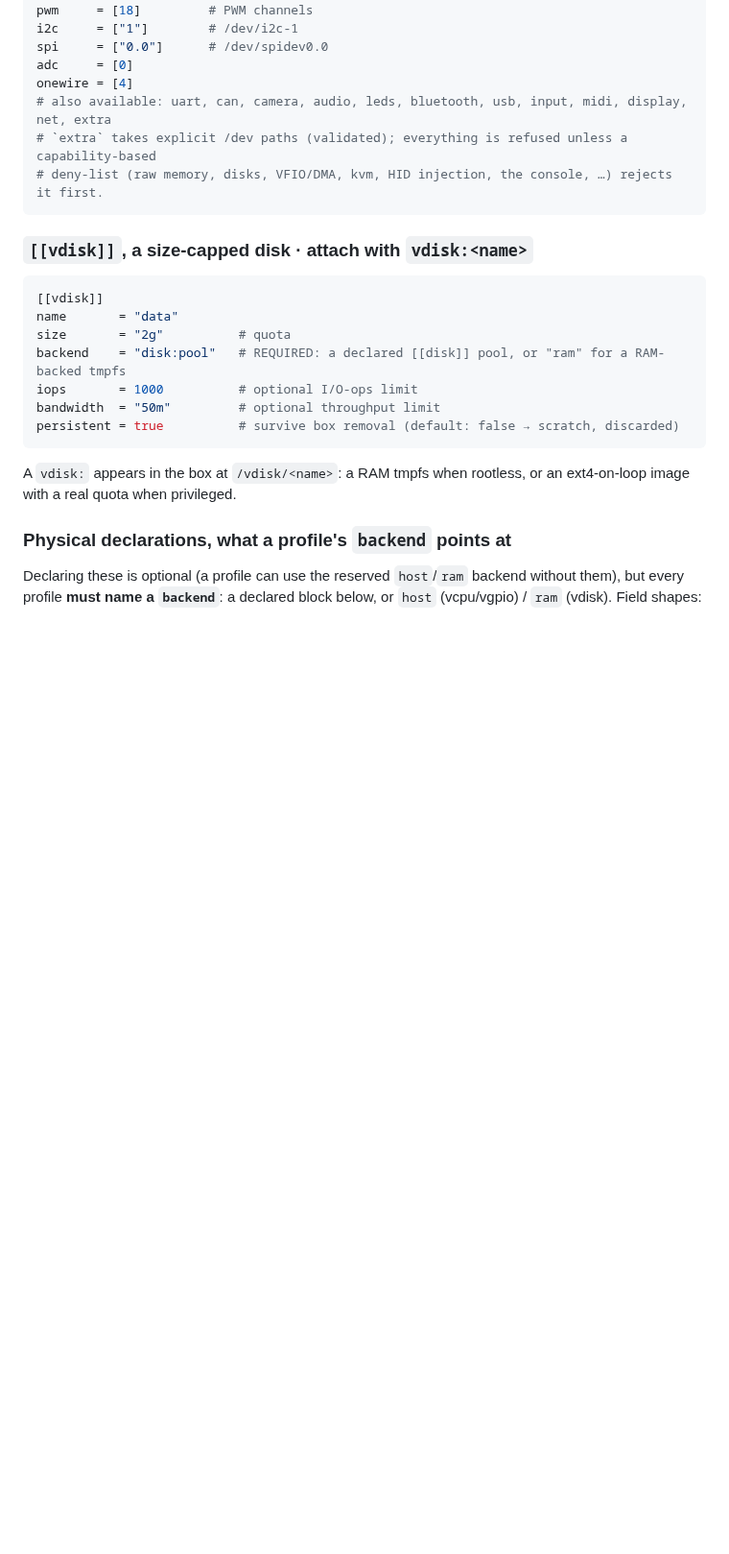
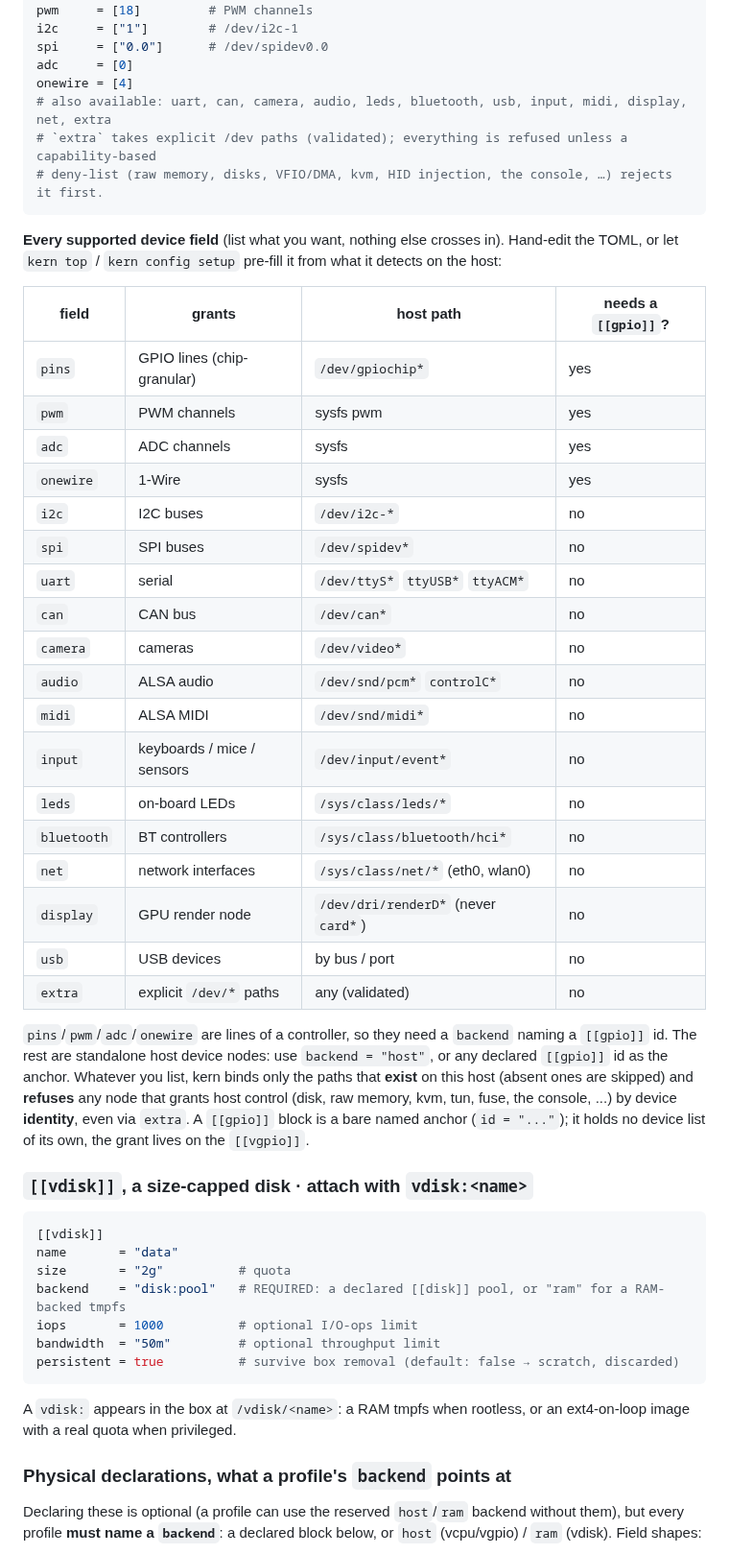
Before and after one commit to getkern/kern, a Markdown page: docs/CONFIG.md, the part around the change. Shown at 96% size. Drawn GitHub-style; blank space fills up the shorter version.

Commit message:
docs(config): full [[vgpio]] device-field reference table for hand-editing the TOML
List every supported peripheral field (pins/pwm/i2c/spi/uart/adc/onewire/
can/camera/audio/midi/input/leds/bluetooth/net/display/usb/extra), what
each grants, its host path, and which need a [[gpio]] controller. Note the
[[gpio]] is a bare anchor and the grant lives on the vgpio, bounded to
devices that exist + refused by identity for anything host-controlling.

````diff
--- a/docs/CONFIG.md
+++ b/docs/CONFIG.md
@@ -58,6 +58,37 @@ onewire = [4]
 # `extra` takes explicit /dev paths (validated); everything is refused unless a capability-based
 # deny-list (raw memory, disks, VFIO/DMA, kvm, HID injection, the console, …) rejects it first.
 ```
+
+**Every supported device field** (list what you want, nothing else crosses in). Hand-edit the TOML, or
+let `kern top` / `kern config setup` pre-fill it from what it detects on the host:
+
+| field | grants | host path | needs a `[[gpio]]`? |
+|---|---|---|---|
+| `pins` | GPIO lines (chip-granular) | `/dev/gpiochip*` | yes |
+| `pwm` | PWM channels | sysfs pwm | yes |
+| `adc` | ADC channels | sysfs | yes |
+| `onewire` | 1-Wire | sysfs | yes |
+| `i2c` | I2C buses | `/dev/i2c-*` | no |
+| `spi` | SPI buses | `/dev/spidev*` | no |
+| `uart` | serial | `/dev/ttyS*` `ttyUSB*` `ttyACM*` | no |
+| `can` | CAN bus | `/dev/can*` | no |
+| `camera` | cameras | `/dev/video*` | no |
+| `audio` | ALSA audio | `/dev/snd/pcm*` `controlC*` | no |
+| `midi` | ALSA MIDI | `/dev/snd/midi*` | no |
+| `input` | keyboards / mice / sensors | `/dev/input/event*` | no |
+| `leds` | on-board LEDs | `/sys/class/leds/*` | no |
+| `bluetooth` | BT controllers | `/sys/class/bluetooth/hci*` | no |
+| `net` | network interfaces | `/sys/class/net/*` (eth0, wlan0) | no |
+| `display` | GPU render node | `/dev/dri/renderD*` (never `card*`) | no |
+| `usb` | USB devices | by bus / port | no |
+| `extra` | explicit `/dev/*` paths | any (validated) | no |
+
+`pins`/`pwm`/`adc`/`onewire` are lines of a controller, so they need a `backend` naming a `[[gpio]]`
+id. The rest are standalone host device nodes: use `backend = "host"`, or any declared `[[gpio]]` id as
+the anchor. Whatever you list, kern binds only the paths that **exist** on this host (absent ones are
+skipped) and **refuses** any node that grants host control (disk, raw memory, kvm, tun, fuse, the
+console, ...) by device **identity**, even via `extra`. A `[[gpio]]` block is a bare named anchor
+(`id = "..."`); it holds no device list of its own, the grant lives on the `[[vgpio]]`.
 
 ### `[[vdisk]]`, a size-capped disk · attach with `vdisk:<name>`
 
````
